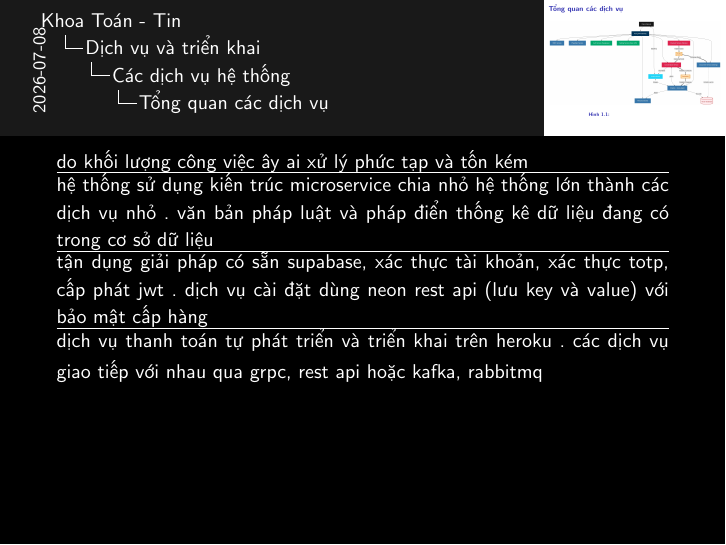
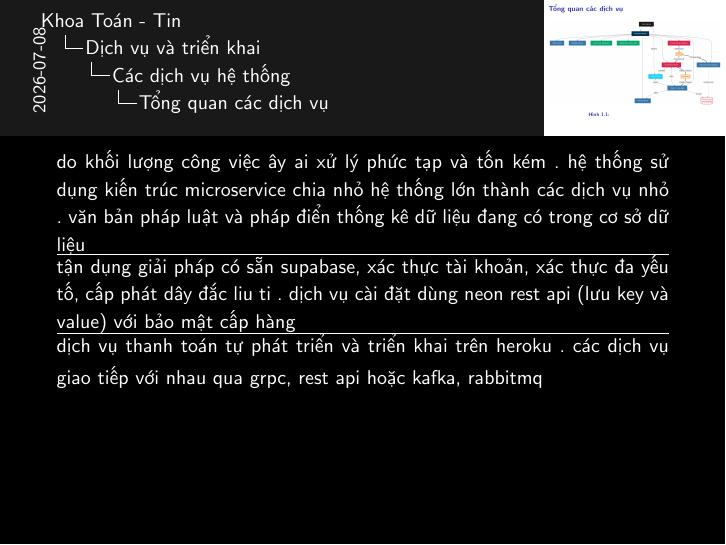
Before and after one commit to 20206205Tech/docs-slide, LaTeX slides (latex/main.tex, which reads latex/contents/Tong_quan_cac_dich_vu.tex): page 2 of 2. Compiled offline with pdfLaTeX.

Commit message:
auto commit: 2026-07-08 10:07:33

```diff
--- a/latex/contents/Tong_quan_cac_dich_vu.tex
+++ b/latex/contents/Tong_quan_cac_dich_vu.tex
@@ -7,13 +7,10 @@
 
 \note{
 
-do khối lượng công việc ây ai xử lý phức tạp và tốn kém
+do khối lượng công việc ây ai xử lý phức tạp và tốn kém . hệ thống sử dụng kiến trúc microservice chia nhỏ hệ thống lớn thành các dịch vụ nhỏ . văn bản pháp luật và pháp điển thống kê dữ liệu đang có trong cơ sở dữ liệu
 \hrule
 
-hệ thống sử dụng kiến trúc microservice chia nhỏ hệ thống lớn thành các dịch vụ nhỏ . văn bản pháp luật và pháp điển thống kê dữ liệu đang có trong cơ sở dữ liệu
-\hrule
-
-tận dụng giải pháp có sẵn supabase, xác thực tài khoản, xác thực totp, cấp phát jwt . dịch vụ cài đặt dùng neon rest api (lưu key và value) với bảo mật cấp hàng
+tận dụng giải pháp có sẵn supabase, xác thực tài khoản, xác thực đa yếu tố, cấp phát dây đắc liu ti . dịch vụ cài đặt dùng neon rest api (lưu key và value) với bảo mật cấp hàng
 \hrule
 
 dịch vụ thanh toán tự phát triển và triển khai trên heroku . các dịch vụ giao tiếp với nhau qua grpc, rest api hoặc kafka, rabbitmq
```
Also changed, not shown: 1 other file.
